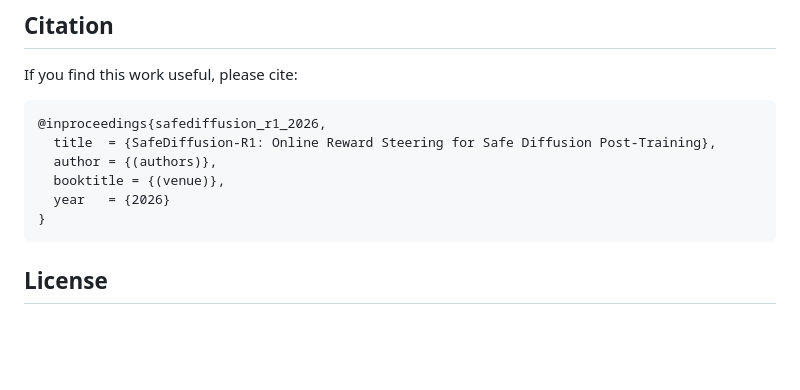
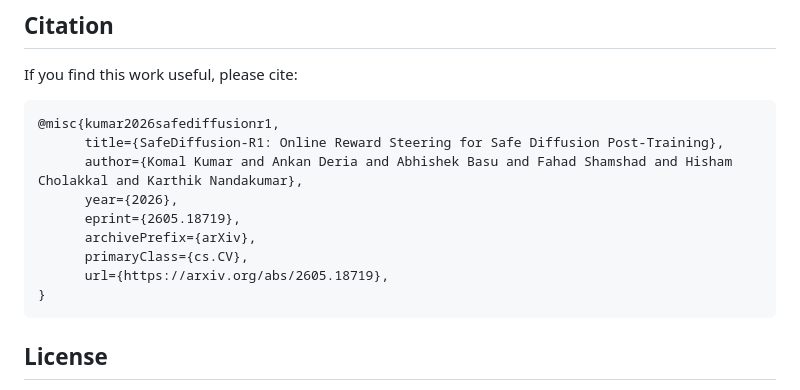
Before and after one commit to MAXNORM8650/SafeDiffusion-R1, a Markdown page: README.md, the part around the change. Drawn GitHub-style; blank space fills up the shorter version.

````diff
--- a/README.md
+++ b/README.md
@@ -346,11 +346,14 @@ baseline at `CoProv2_grpo/checkpoint_epoch_300`).
 If you find this work useful, please cite:
 
 ```bibtex
-@inproceedings{safediffusion_r1_2026,
-  title  = {SafeDiffusion-R1: Online Reward Steering for Safe Diffusion Post-Training},
-  author = {(authors)},
-  booktitle = {(venue)},
-  year   = {2026}
+@misc{kumar2026safediffusionr1,
+      title={SafeDiffusion-R1: Online Reward Steering for Safe Diffusion Post-Training},
+      author={Komal Kumar and Ankan Deria and Abhishek Basu and Fahad Shamshad and Hisham Cholakkal and Karthik Nandakumar},
+      year={2026},
+      eprint={2605.18719},
+      archivePrefix={arXiv},
+      primaryClass={cs.CV},
+      url={https://arxiv.org/abs/2605.18719},
 }
 ```
 
````
